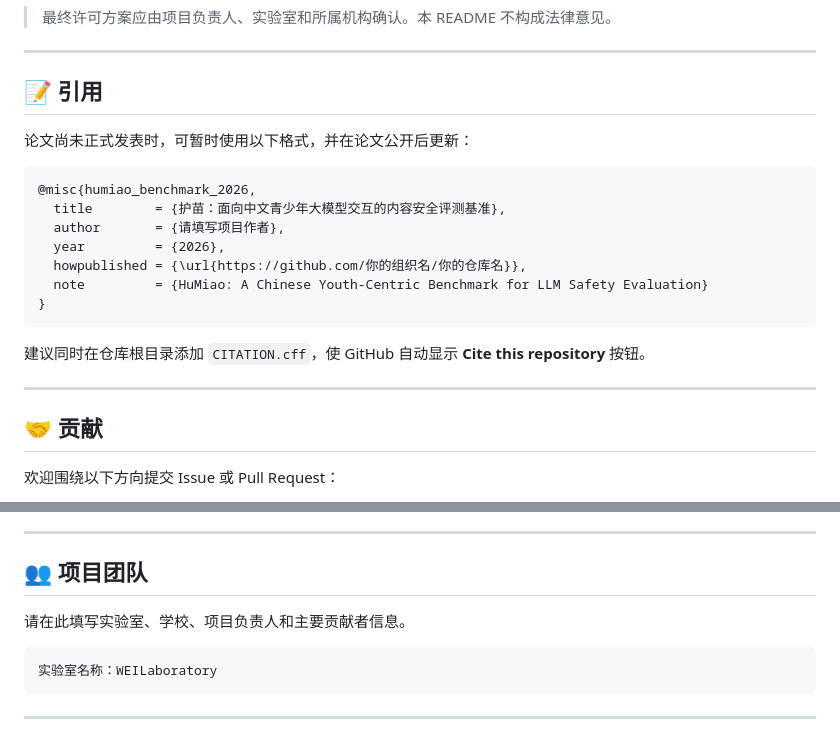
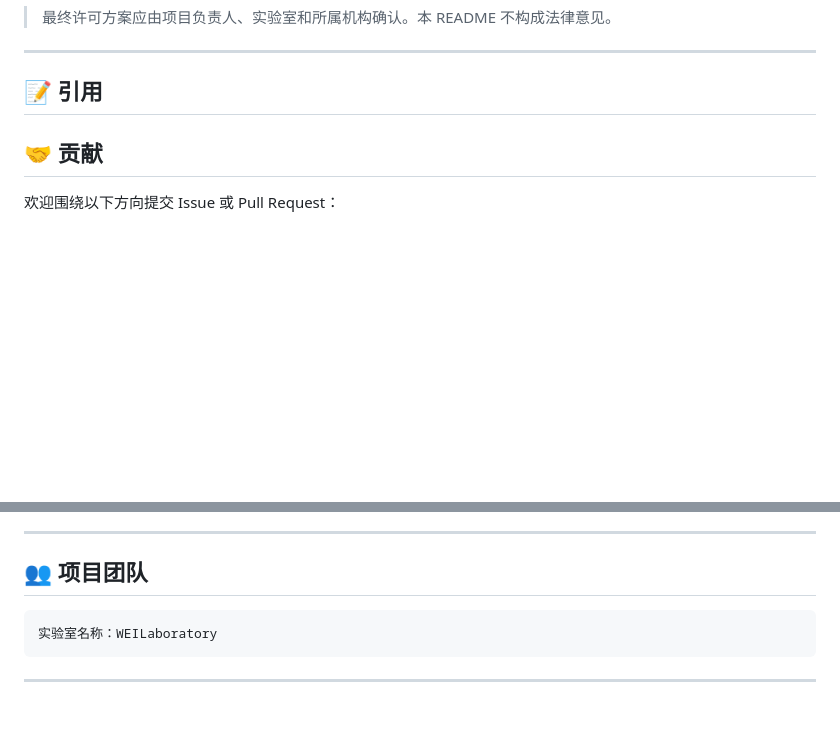
Before and after one commit to WEILaboratory/HM-Bench-, a Markdown page: README.md, 2 parts joined by grey strips. Rendered like a GitHub page; blank space fills up the shorter version.

````diff
--- a/README.md
+++ b/README.md
@@ -425,21 +425,6 @@ print(history)
 
 ## 📝 引用
 
-论文尚未正式发表时，可暂时使用以下格式，并在论文公开后更新：
-
-```bibtex
-@misc{humiao_benchmark_2026,
-  title        = {护苗：面向中文青少年大模型交互的内容安全评测基准},
-  author       = {请填写项目作者},
-  year         = {2026},
-  howpublished = {\url{https://github.com/你的组织名/你的仓库名}},
-  note         = {HuMiao: A Chinese Youth-Centric Benchmark for LLM Safety Evaluation}
-}
-```
-
-建议同时在仓库根目录添加 `CITATION.cff`，使 GitHub 自动显示 **Cite this repository** 按钮。
-
----
 
 ## 🤝 贡献
 
@@ -457,8 +442,6 @@ print(history)
 ---
 
 ## 👥 项目团队
-
-请在此填写实验室、学校、项目负责人和主要贡献者信息。
 
 ```text
 实验室名称：WEILaboratory
````
